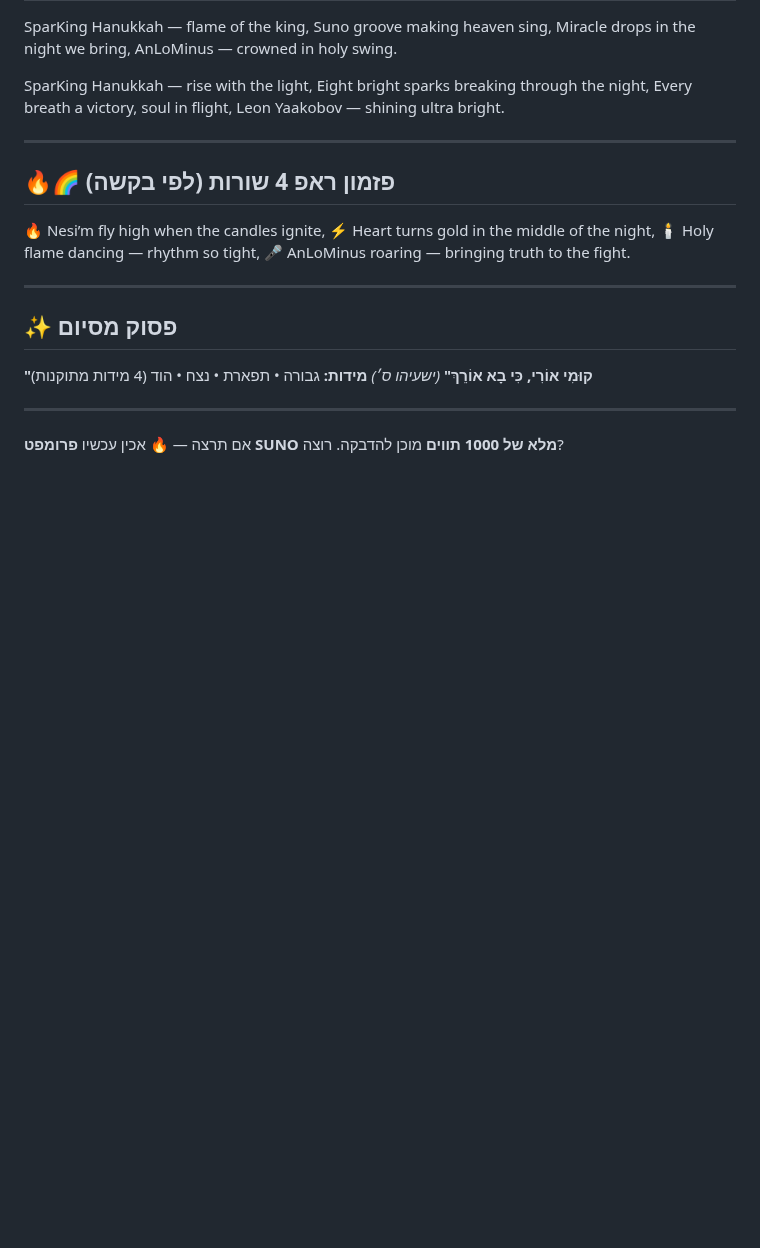
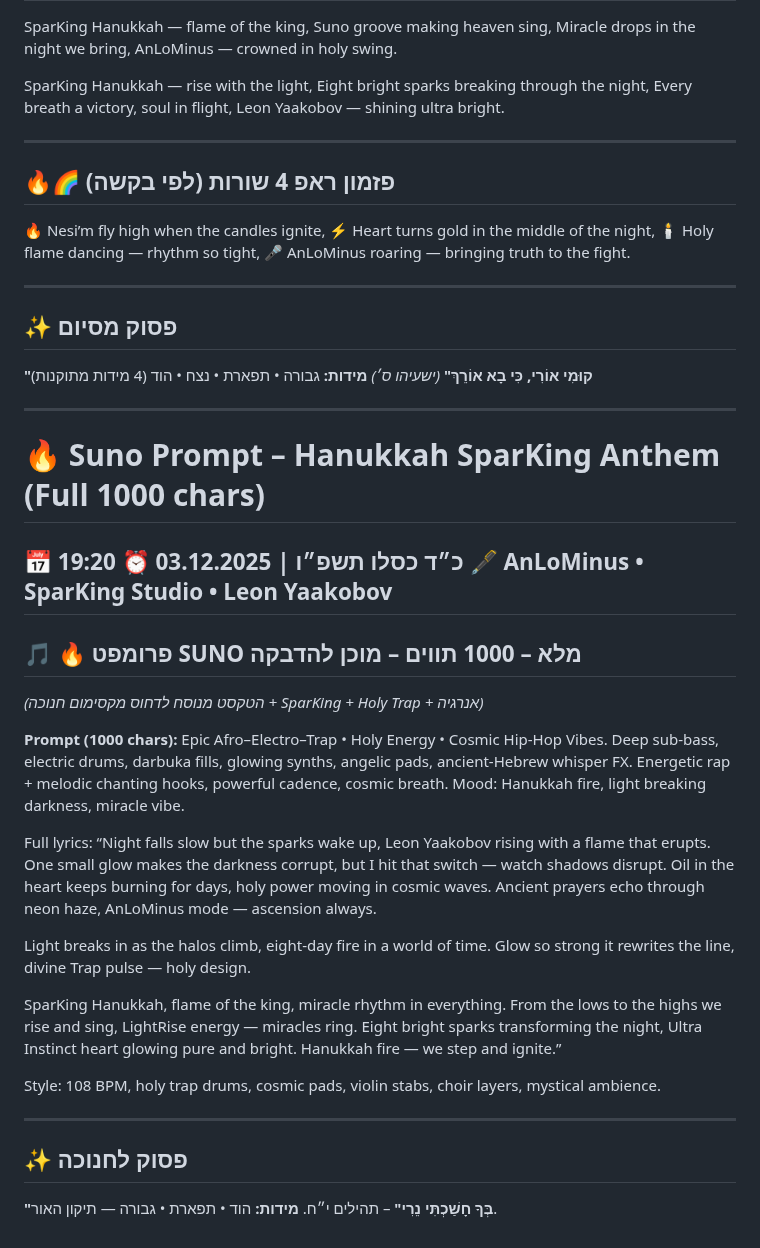
Before and after one commit to AnLoMinus/LightRise, a Markdown page: 🔥 שיר מלא לסונו – Hanukkah SparKing Anthem.md, the part around the change. Drawn GitHub-style; blank space fills up the shorter version.

Commit message:
🔥 Suno Prompt – Hanukkah SparKing Anthem (Full 1000 chars)

```diff
--- a/🔥 שיר מלא לסונו – Hanukkah SparKing Anthem.md
+++ b/🔥 שיר מלא לסונו – Hanukkah SparKing Anthem.md
@@ -112,6 +112,32 @@ Leon Yaakobov — shining ultra bright.
 
 ---
 
-אם תרצה —
-🔥 אכין עכשיו **פרומפט SUNO מלא של 1000 תווים** מוכן להדבקה.
-רוצה?
+# 🔥 **Suno Prompt – Hanukkah SparKing Anthem (Full 1000 chars)**
+
+📅 **כ״ד כסלו תשפ״ו | 03.12.2025**
+⏰ **19:20**
+🖋️ AnLoMinus • SparKing Studio • Leon Yaakobov
+-----------------------------------------------
+
+## 🎵 **🔥 פרומפט SUNO מלא – 1000 תווים – מוכן להדבקה**
+
+*(הטקסט מנוסח לדחוס מקסימום חנוכה + SparKing + Holy Trap + אנרגיה)*
+
+**Prompt (1000 chars):**
+Epic Afro–Electro–Trap • Holy Energy • Cosmic Hip-Hop Vibes. Deep sub-bass, electric drums, darbuka fills, glowing synths, angelic pads, ancient-Hebrew whisper FX. Energetic rap + melodic chanting hooks, powerful cadence, cosmic breath. Mood: Hanukkah fire, light breaking darkness, miracle vibe.
+
+Full lyrics:
+“Night falls slow but the sparks wake up, Leon Yaakobov rising with a flame that erupts. One small glow makes the darkness corrupt, but I hit that switch — watch shadows disrupt. Oil in the heart keeps burning for days, holy power moving in cosmic waves. Ancient prayers echo through neon haze, AnLoMinus mode — ascension always.
+
+Light breaks in as the halos climb, eight-day fire in a world of time. Glow so strong it rewrites the line, divine Trap pulse — holy design.
+
+SparKing Hanukkah, flame of the king, miracle rhythm in everything. From the lows to the highs we rise and sing, LightRise energy — miracles ring. Eight bright sparks transforming the night, Ultra Instinct heart glowing pure and bright. Hanukkah fire — we step and ignite.”
+
+Style: 108 BPM, holy trap drums, cosmic pads, violin stabs, choir layers, mystical ambience.
+
+---
+
+## ✨ פסוק לחנוכה
+
+**"בְּךָ חָשַׁכְתִּי נֵרִי"** – תהילים י״ח.
+**מידות:** הוד • תפארת • גבורה — תיקון האור.
```
